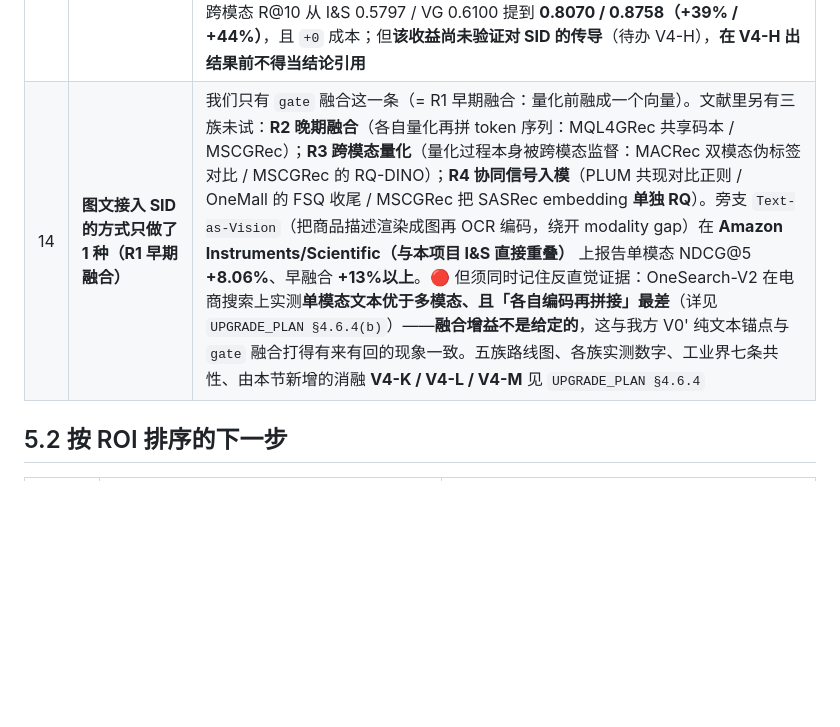
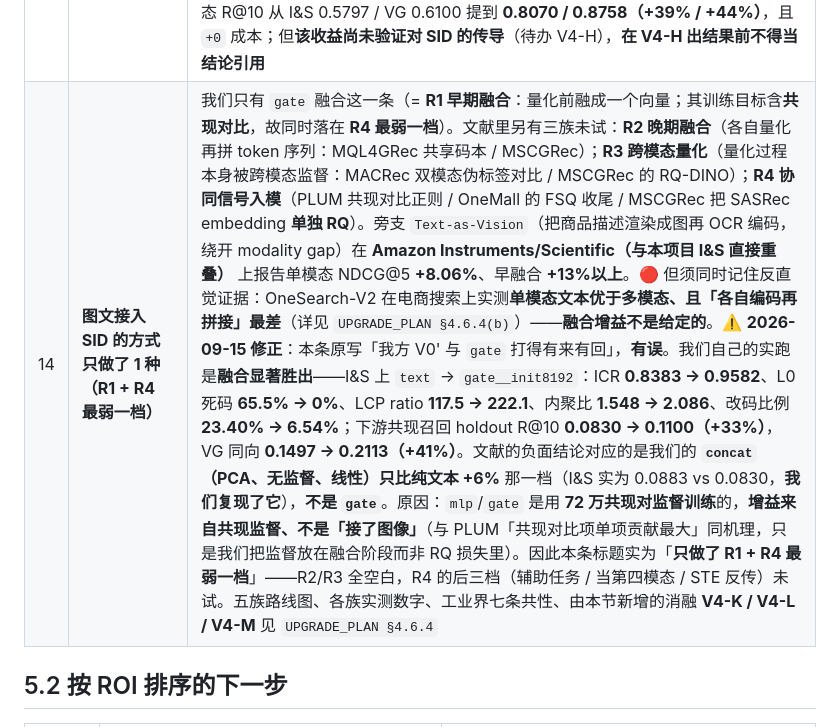
Before and after one commit to TangPeng7477/GenRetrieval, a Markdown page: docs/SID_PIPELINE.md, the part around the change. Drawn GitHub-style; blank space fills up the shorter version.

```diff
--- a/docs/SID_PIPELINE.md
+++ b/docs/SID_PIPELINE.md
@@ -1145,7 +1145,7 @@ bash scripts/multimodal/run_vg_sid.sh                 # SID 2 组 + 三件套 +
 | 11 | **LCP 族指标只在域内有区分度**（跨域可排序反转） | 已据此更换主判据（§2.11），但"VG 上为什么饱和"未做机制分析（怀疑与 VG 的语义簇更粗有关，**未验证**） |
 | 12 | VG 也只用单 seed（2024） | 与 #2 同性质；VG 的 L0 死码对 seed 的敏感性未测 |
 | 13 | **双塔的“异空间”性质未做替换消融** | 文本 `Qwen3-Embedding-0.6B`（1024 维）与图像 `SigLIP-base-224`（768 维）分属两个互不相通的嵌入空间，跨模态点积无定义、须绕道岭回归学线性映射（`fuse_embeddings.py::cross_modal_align` 注释原文：“点积没有定义”）；同为 Qwen 家族、提供**统一空间**的 `Qwen3-VL-Embedding`（2026-01 发布）未做替换对比。与 #7（域适应）、#8（编码器选型）同源但独立：**#7/#8 问“编码器够不够好”，本条问“两条腿是否本就该长在同一个空间里”**。待办 V4-A/B/C/D（换模型）与 V4-E/F/G（不改主干）及判据见 `UPGRADE_PLAN §4.6`／`§4.6.2`；「图文对齐」的四条技术路线文献地图（CLIP 双塔 / VLM 统一空间 / frozen-tower / 量化前对齐，含 2026-01~08 新工作）见 `UPGRADE_PLAN §4.6.1`。**第三条路（两路向量都不动、只学映射）的方法谱系与双域实测见 `§4.6.3`**——实测显示 `PCA 降维 + 两侧白化` 可把跨模态 R@10 从 I&S 0.5797 / VG 0.6100 提到 **0.8070 / 0.8758（+39% / +44%）**，且 `+0` 成本；但**该收益尚未验证对 SID 的传导**（待办 V4-H），**在 V4-H 出结果前不得当结论引用** |
-| 14 | **图文接入 SID 的方式只做了 1 种（R1 早期融合）** | 我们只有 `gate` 融合这一条（= R1 早期融合：量化前融成一个向量）。文献里另有三族未试：**R2 晚期融合**（各自量化再拼 token 序列：MQL4GRec 共享码本 / MSCGRec）；**R3 跨模态量化**（量化过程本身被跨模态监督：MACRec 双模态伪标签对比 / MSCGRec 的 RQ-DINO）；**R4 协同信号入模**（PLUM 共现对比正则 / OneMall 的 FSQ 收尾 / MSCGRec 把 SASRec embedding **单独 RQ**）。旁支 `Text-as-Vision`（把商品描述渲染成图再 OCR 编码，绕开 modality gap）在 **Amazon Instruments/Scientific（与本项目 I&S 直接重叠）** 上报告单模态 NDCG@5 **+8.06%**、早融合 **+13%以上**。🔴 但须同时记住反直觉证据：OneSearch-V2 在电商搜索上实测**单模态文本优于多模态、且「各自编码再拼接」最差**（详见 `UPGRADE_PLAN §4.6.4(b)`）——**融合增益不是给定的**，这与我方 V0' 纯文本锚点与 `gate` 融合打得有来有回的现象一致。五族路线图、各族实测数字、工业界七条共性、由本节新增的消融 **V4-K / V4-L / V4-M** 见 `UPGRADE_PLAN §4.6.4` |
+| 14 | **图文接入 SID 的方式只做了 1 种（R1 + R4 最弱一档）** | 我们只有 `gate` 融合这一条（= **R1 早期融合**：量化前融成一个向量；其训练目标含**共现对比**，故同时落在 **R4 最弱一档**）。文献里另有三族未试：**R2 晚期融合**（各自量化再拼 token 序列：MQL4GRec 共享码本 / MSCGRec）；**R3 跨模态量化**（量化过程本身被跨模态监督：MACRec 双模态伪标签对比 / MSCGRec 的 RQ-DINO）；**R4 协同信号入模**（PLUM 共现对比正则 / OneMall 的 FSQ 收尾 / MSCGRec 把 SASRec embedding **单独 RQ**）。旁支 `Text-as-Vision`（把商品描述渲染成图再 OCR 编码，绕开 modality gap）在 **Amazon Instruments/Scientific（与本项目 I&S 直接重叠）** 上报告单模态 NDCG@5 **+8.06%**、早融合 **+13%以上**。🔴 但须同时记住反直觉证据：OneSearch-V2 在电商搜索上实测**单模态文本优于多模态、且「各自编码再拼接」最差**（详见 `UPGRADE_PLAN §4.6.4(b)`）——**融合增益不是给定的**。⚠️ **2026-09-15 修正**：本条原写「我方 V0' 与 `gate` 打得有来有回」，**有误**。我们自己的实跑是**融合显著胜出**——I&S 上 `text` → `gate__init8192`：ICR **0.8383 → 0.9582**、L0 死码 **65.5% → 0%**、LCP ratio **117.5 → 222.1**、内聚比 **1.548 → 2.086**、改码比例 **23.40% → 6.54%**；下游共现召回 holdout R@10 **0.0830 → 0.1100（+33%）**，VG 同向 **0.1497 → 0.2113（+41%）**。文献的负面结论对应的是我们的 **`concat`（PCA、无监督、线性）只比纯文本 +6%** 那一档（I&S 实为 0.0883 vs 0.0830，**我们复现了它**），**不是 `gate`**。原因：`mlp`/`gate` 是用 **72 万共现对监督训练**的，**增益来自共现监督、不是「接了图像」**（与 PLUM「共现对比项单项贡献最大」同机理，只是我们把监督放在融合阶段而非 RQ 损失里）。因此本条标题实为「**只做了 R1 + R4 最弱一档**」——R2/R3 全空白，R4 的后三档（辅助任务 / 当第四模态 / STE 反传）未试。五族路线图、各族实测数字、工业界七条共性、由本节新增的消融 **V4-K / V4-L / V4-M** 见 `UPGRADE_PLAN §4.6.4` |
 
 ## 5.2 按 ROI 排序的下一步
 
```
Also changed, not shown: docs/UPGRADE_PLAN.md (+30 -3 lines).
